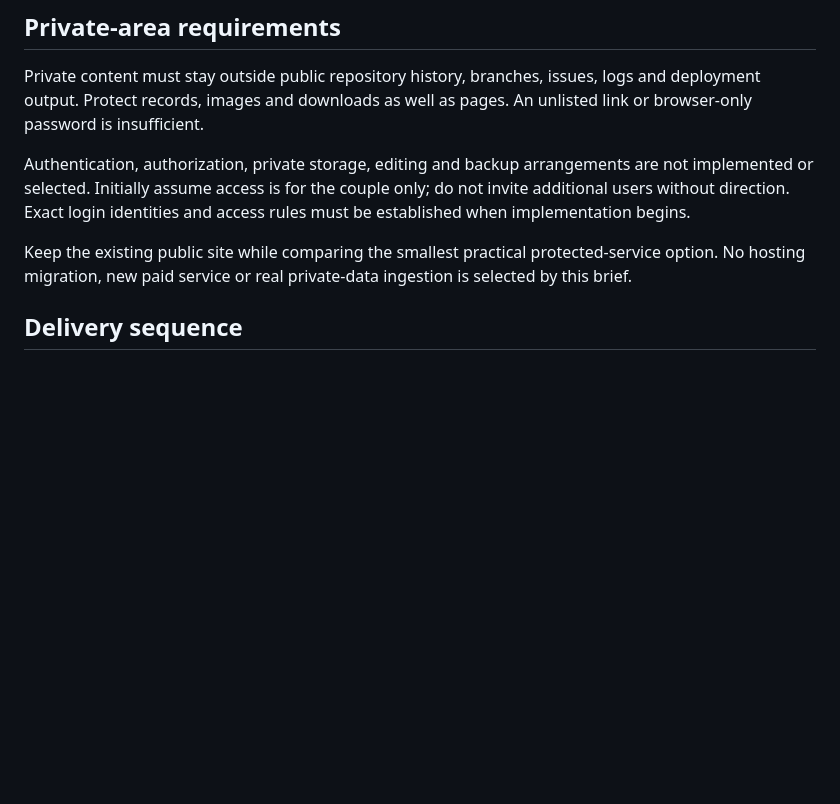
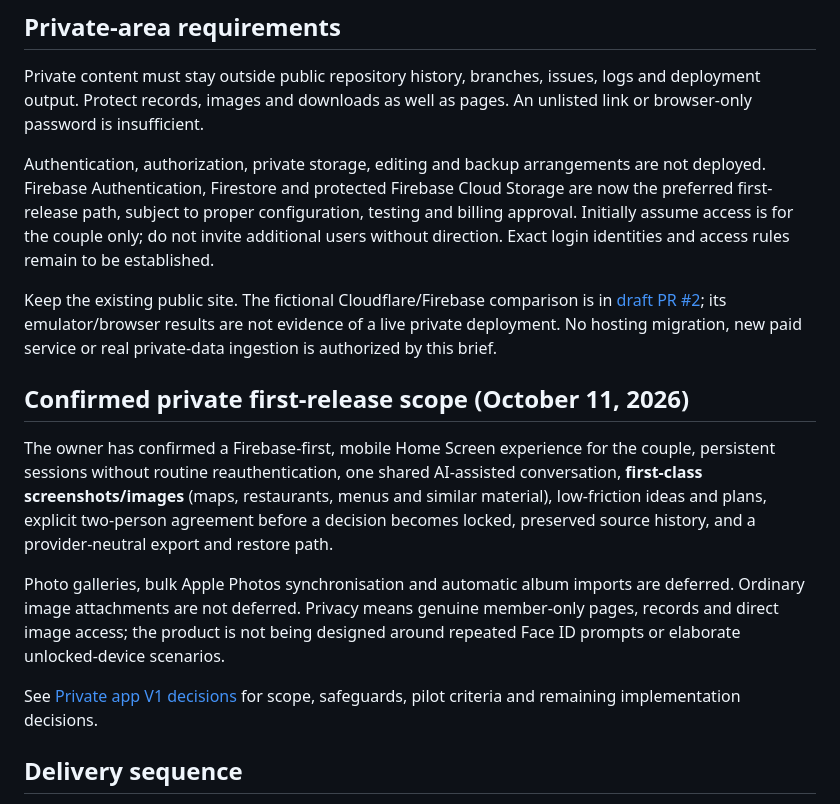
Before and after one commit to justinpfisher/justelle, a Markdown page: docs/PROJECT.md, the part around the change. Drawn GitHub-style; blank space fills up the shorter version.

Commit message:
Align project brief with approved Firebase-first conversation and image pilot

```diff
--- a/docs/PROJECT.md
+++ b/docs/PROJECT.md
@@ -25,9 +25,17 @@ These are source findings. Live deployment was not independently verified during
 ## Private-area requirements
 Private content must stay outside public repository history, branches, issues, logs and deployment output. Protect records, images and downloads as well as pages. An unlisted link or browser-only password is insufficient.
 
-Authentication, authorization, private storage, editing and backup arrangements are not implemented or selected. Initially assume access is for the couple only; do not invite additional users without direction. Exact login identities and access rules must be established when implementation begins.
+Authentication, authorization, private storage, editing and backup arrangements are not deployed. Firebase Authentication, Firestore and protected Firebase Cloud Storage are now the preferred first-release path, subject to proper configuration, testing and billing approval. Initially assume access is for the couple only; do not invite additional users without direction. Exact login identities and access rules remain to be established.
 
-Keep the existing public site while comparing the smallest practical protected-service option. No hosting migration, new paid service or real private-data ingestion is selected by this brief.
+Keep the existing public site. The fictional Cloudflare/Firebase comparison is in [draft PR #2](https://github.com/justinpfisher/justelle/pull/2); its emulator/browser results are not evidence of a live private deployment. No hosting migration, new paid service or real private-data ingestion is authorized by this brief.
+
+## Confirmed private first-release scope (October 11, 2026)
+
+The owner has confirmed a Firebase-first, mobile Home Screen experience for the couple, persistent sessions without routine reauthentication, one shared AI-assisted conversation, **first-class screenshots/images** (maps, restaurants, menus and similar material), low-friction ideas and plans, explicit two-person agreement before a decision becomes locked, preserved source history, and a provider-neutral export and restore path.
+
+Photo galleries, bulk Apple Photos synchronisation and automatic album imports are deferred. Ordinary image attachments are not deferred. Privacy means genuine member-only pages, records and direct image access; the product is not being designed around repeated Face ID prompts or elaborate unlocked-device scenarios.
+
+See [Private app V1 decisions](PRIVATE-APP-V1.md) for scope, safeguards, pilot criteria and remaining implementation decisions.
 
 ## Delivery sequence
 1. Establish project instructions and repository guidance.
```
